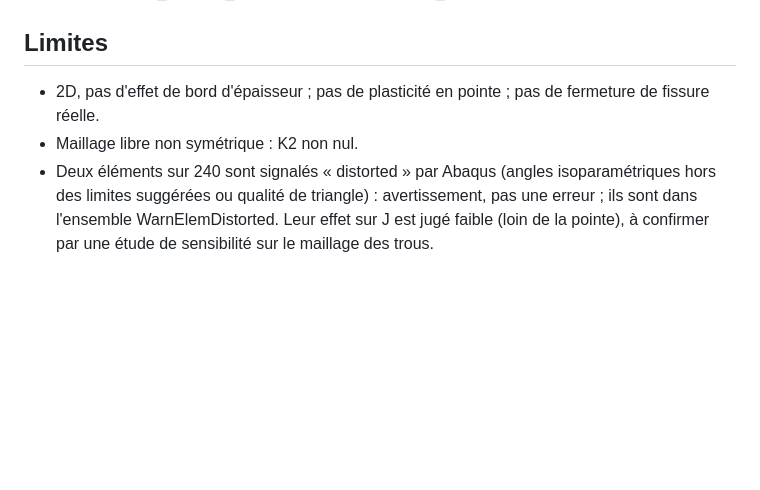
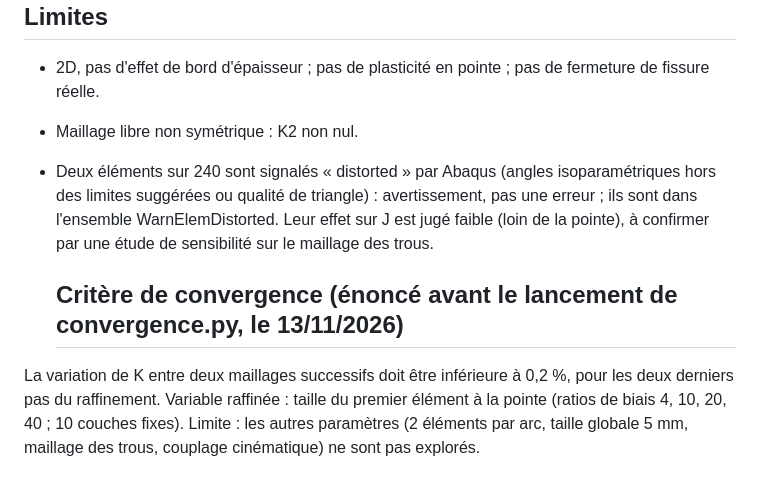
Before and after one commit to Tristan-Gaveau/ct-fracture-abaqus, a Markdown page: docs/hypotheses.md, the part around the change. Drawn GitHub-style; blank space fills up the shorter version.

```diff
--- a/docs/hypotheses.md
+++ b/docs/hypotheses.md
@@ -55,3 +55,10 @@ Le script doit reproduire le calcul manuel pour a/W = 0,5, biais 4 :
   suggérées ou qualité de triangle) : avertissement, pas une erreur ; ils sont dans l'ensemble
   WarnElemDistorted. Leur effet sur J est jugé faible (loin de la pointe), à confirmer par une étude
   de sensibilité sur le maillage des trous.
+
+  ## Critère de convergence (énoncé avant le lancement de convergence.py, le 13/11/2026)
+La variation de K entre deux maillages successifs doit être inférieure à 0,2 %, pour les deux derniers
+pas du raffinement. Variable raffinée : taille du premier élément à la pointe (ratios de biais 4, 10,
+20, 40 ; 10 couches fixes).
+Limite : les autres paramètres (2 éléments par arc, taille globale 5 mm, maillage des trous, couplage
+cinématique) ne sont pas explorés.
```
Also changed, not shown: README.md (+2 -2 lines), results/convergence_resultats.md (added, +17 -0 lines), results/figures/convergence_maillage.png (added), 6 other files.
